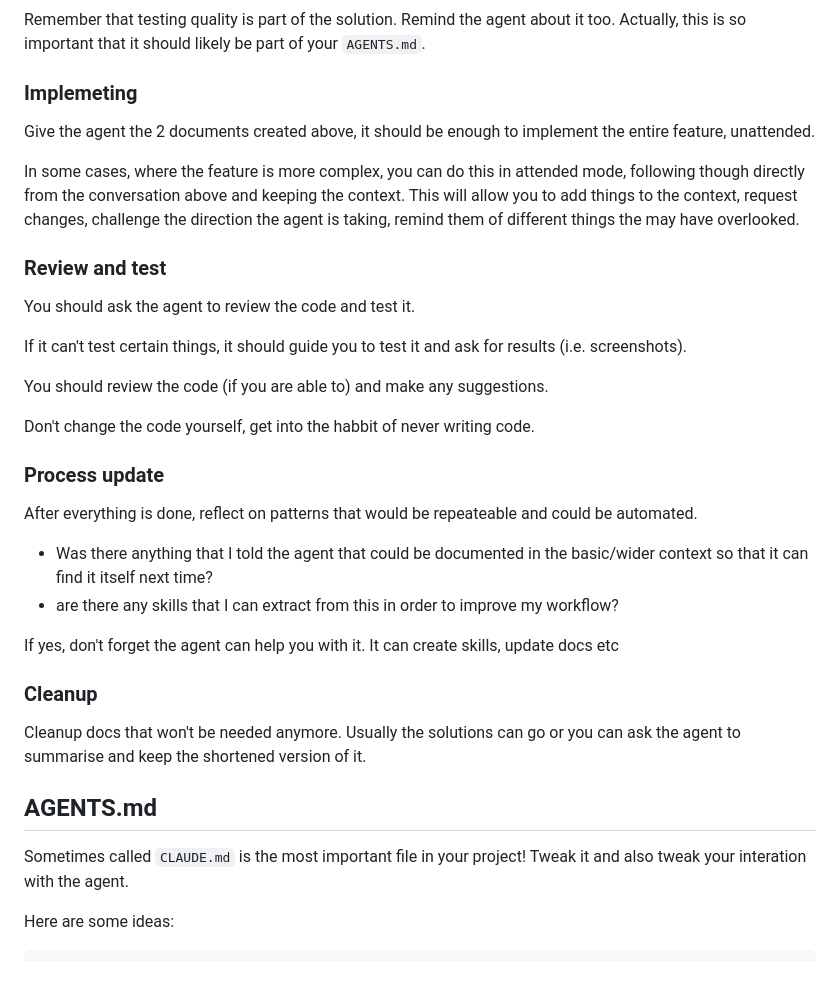
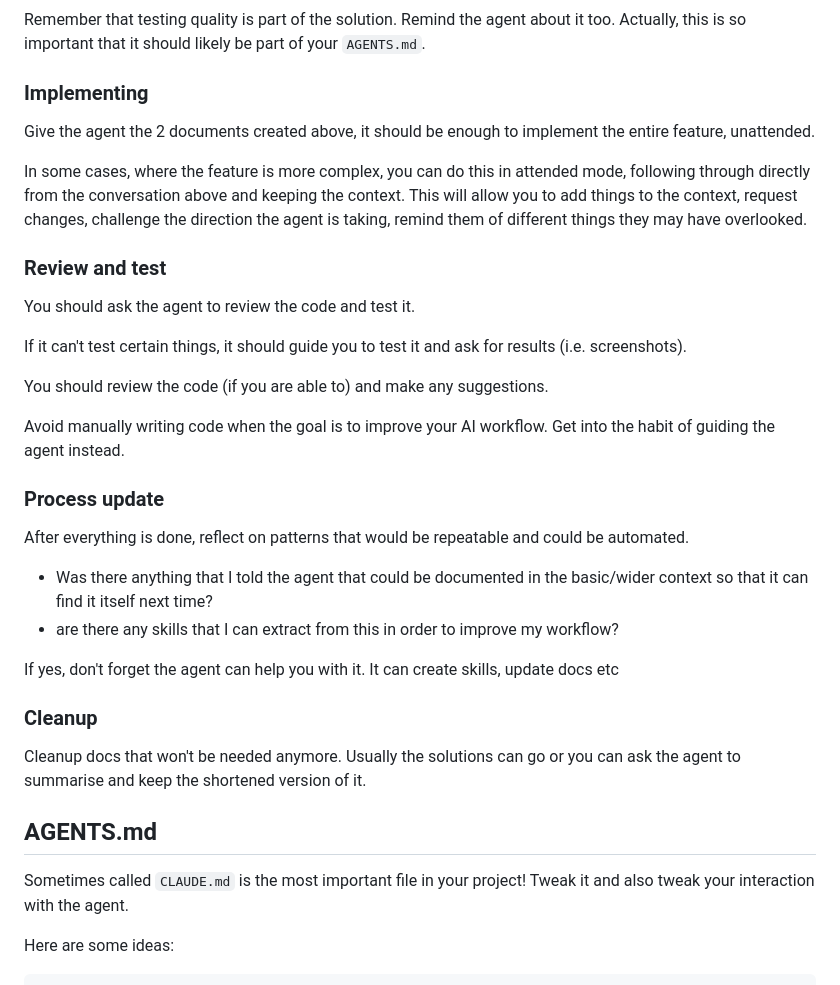
Before and after one commit to neovibrant/ai-workflow, a Markdown page: workflow.md, the part around one of its changes. Rendered like a GitHub page.

```diff
--- a/workflow.md
+++ b/workflow.md
@@ -127,11 +127,11 @@ Sometimes it's a good idea to prompt the agent to validate that the document is
 
 Remember that testing quality is part of the solution. Remind the agent about it too. Actually, this is so important that it should likely be part of your `AGENTS.md`.
 
-### Implemeting
+### Implementing
 
 Give the agent the 2 documents created above, it should be enough to implement the entire feature, unattended.
 
-In some cases, where the feature is more complex, you can do this in attended mode, following though directly from the conversation above and keeping the context. This will allow you to add things to the context, request changes, challenge the direction the agent is taking, remind them of different things the may have overlooked.
+In some cases, where the feature is more complex, you can do this in attended mode, following through directly from the conversation above and keeping the context. This will allow you to add things to the context, request changes, challenge the direction the agent is taking, remind them of different things they may have overlooked.
 
 ### Review and test
 
@@ -141,11 +141,11 @@ If it can't test certain things, it should guide you to test it and ask for resu
 
 You should review the code (if you are able to) and make any suggestions.
 
-Don't change the code yourself, get into the habbit of never writing code.
+Avoid manually writing code when the goal is to improve your AI workflow. Get into the habit of guiding the agent instead.
 
 ### Process update
 
-After everything is done, reflect on patterns that would be repeateable and could be automated.
+After everything is done, reflect on patterns that would be repeatable and could be automated.
 
 - Was there anything that I told the agent that could be documented in the basic/wider context so that it can find it itself next time?
 - are there any skills that I can extract from this in order to improve my workflow?
@@ -158,7 +158,7 @@ Cleanup docs that won't be needed anymore. Usually the solutions can go or you c
 
 ## AGENTS.md
 
-Sometimes called `CLAUDE.md` is the most important file in your project! Tweak it and also tweak your interation with the agent.
+Sometimes called `CLAUDE.md` is the most important file in your project! Tweak it and also tweak your interaction with the agent.
 
 Here are some ideas:
 
```
Also changed, not shown: other parts of workflow.md (+11 -11 lines).
